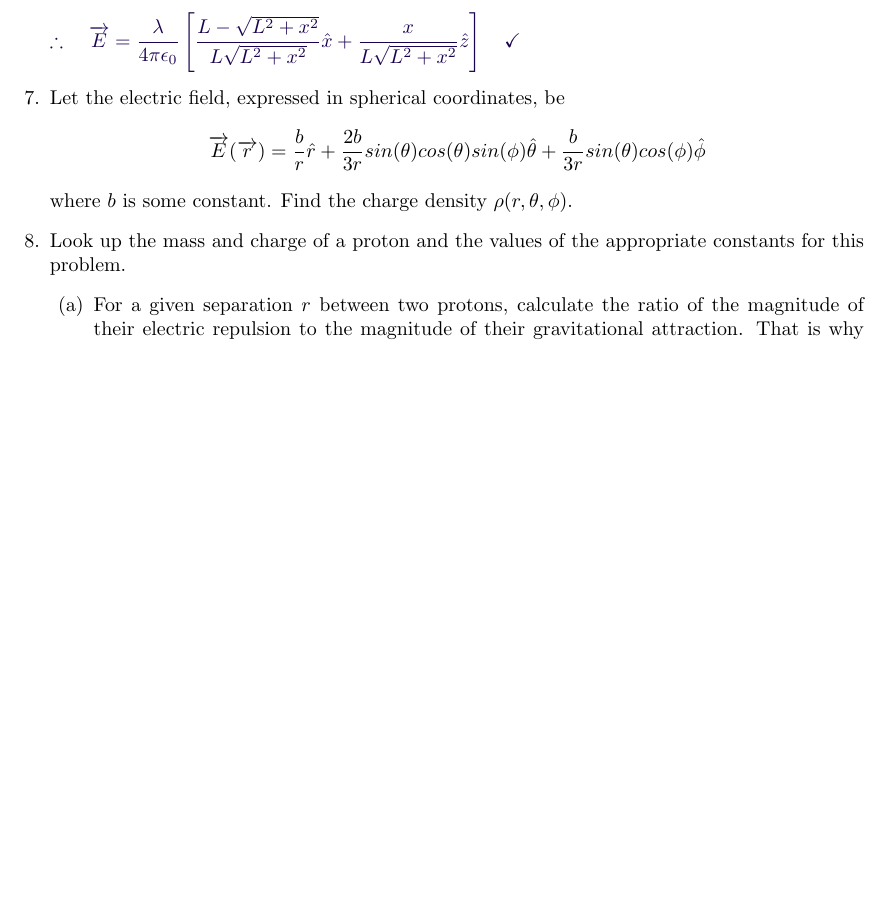
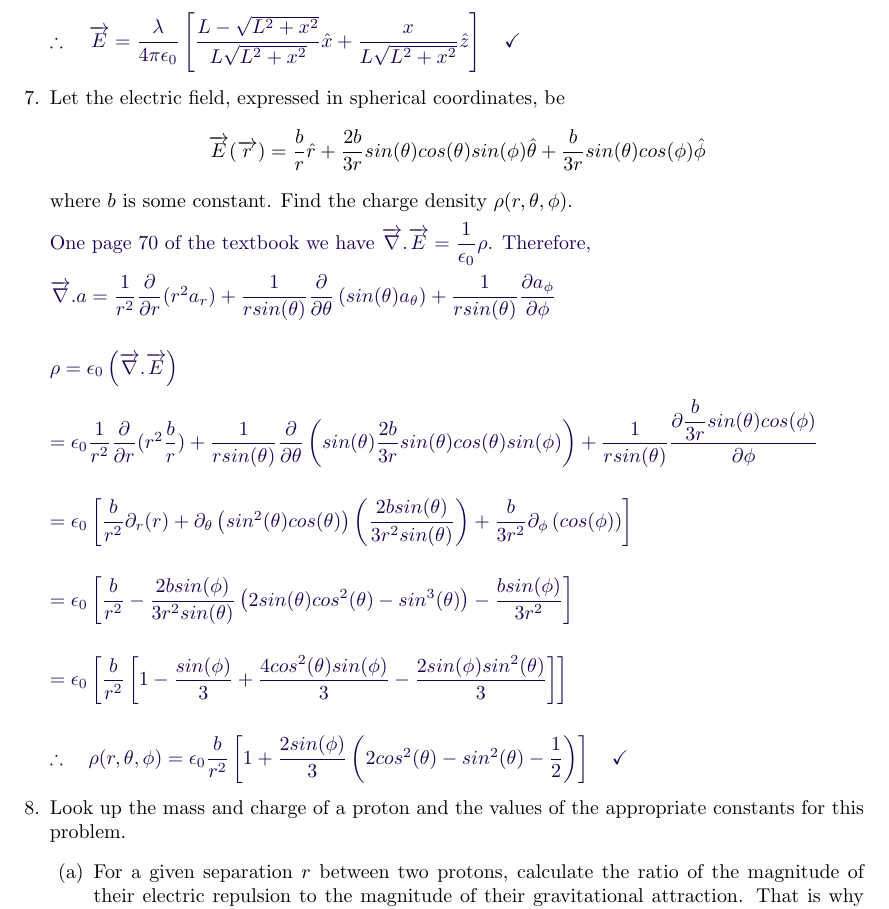
Before and after one commit to Behnam4/PHY-311, a LaTeX problem sheet (problemSet1.tex): part of page 12 of 12, cut so that both start at the same text, the shorter picture padded with empty space. Compiled offline with pdfLaTeX.

Commit message:
Solution 7

```diff
--- a/problemSet1.tex
+++ b/problemSet1.tex
@@ -693,9 +693,50 @@
     +\dfrac{b}{3r} sin(\theta) cos(\phi) \hat{\phi}$$
     where $b$ is some constant. Find the charge density $\rho(r, \theta, \phi)$.
 
-      % \textcolor{hwColor}{
-
-      % }
+      \textcolor{hwColor}{
+        One page 70 of the textbook we have $\overrightarrow{\nabla}.\overrightarrow{E}=\dfrac{1}{\epsilon_0} \rho$. Therefore,
+        \\
+        \\
+        $
+          \overrightarrow{\nabla}.a
+          =\dfrac{1}{r^2} \dfrac{\partial}{\partial r} (r^2 a_r)
+          +\dfrac{1}{r sin(\theta)} \dfrac{\partial}{\partial \theta} \left(sin(\theta) a_{\theta}\right)
+          +\dfrac{1}{r sin(\theta)} \dfrac{\partial a_{\phi}}{\partial \phi}
+          \\
+          \\
+          \\
+          \rho=\epsilon_0 \left(\overrightarrow{\nabla}.\overrightarrow{E}\right)
+          \\
+          \\
+          =\epsilon_0 \dfrac{1}{r^2} \dfrac{\partial}{\partial r} (r^2 \dfrac{b}{r})
+          +\dfrac{1}{r sin(\theta)} \dfrac{\partial}{\partial \theta} \left(sin(\theta) \dfrac{2b}{3r} sin(\theta) cos(\theta) sin(\phi) \right)
+          +\dfrac{1}{r sin(\theta)} \dfrac{\partial \dfrac{b}{3r} sin(\theta) cos(\phi)}{\partial \phi}
+          \\
+          \\
+          \\
+          =\epsilon_0 \left[
+            \dfrac{b}{r^2} \partial_r(r)+\partial_{\theta}\left(sin^2(\theta) cos(\theta)\right) \left(\dfrac{2b sin(\theta)}{3 r^2 sin(\theta)}\right)+\dfrac{b}{3r^2} \partial_{\phi}\left(cos(\phi)\right)
+          \right]
+          \\
+          \\
+          \\
+          =\epsilon_0 \left[
+            \dfrac{b}{r^2}-\dfrac{2b sin(\phi)}{3 r^2 sin(\theta)} \left(2 sin(\theta) cos^2(\theta)-sin^3(\theta)\right)-\dfrac{b sin(\phi)}{3r^2}
+          \right]
+          \\
+          \\
+          \\
+          =\epsilon_0 \left[
+            \dfrac{b}{r^2} \left[1-\dfrac{sin(\phi)}{3}+\dfrac{4 cos^2(\theta) sin(\phi)}{3}-\dfrac{2 sin(\phi) sin^2(\theta)}{3}\right]
+          \right]
+          \\
+          \\
+          \\
+          \therefore ~~~ \rho(r, \theta, \phi)=\epsilon_0 \dfrac{b}{r^2} \left[
+            1+\dfrac{2sin(\phi)}{3} \left(2 cos^2(\theta)-sin^2(\theta)-\dfrac{1}{2}\right)
+          \right] ~~~ \checkmark
+        $
+      }
 
     \item Look up the mass and charge of a proton and the values of the appropriate constants for this problem.
     \begin{enumerate}
```
